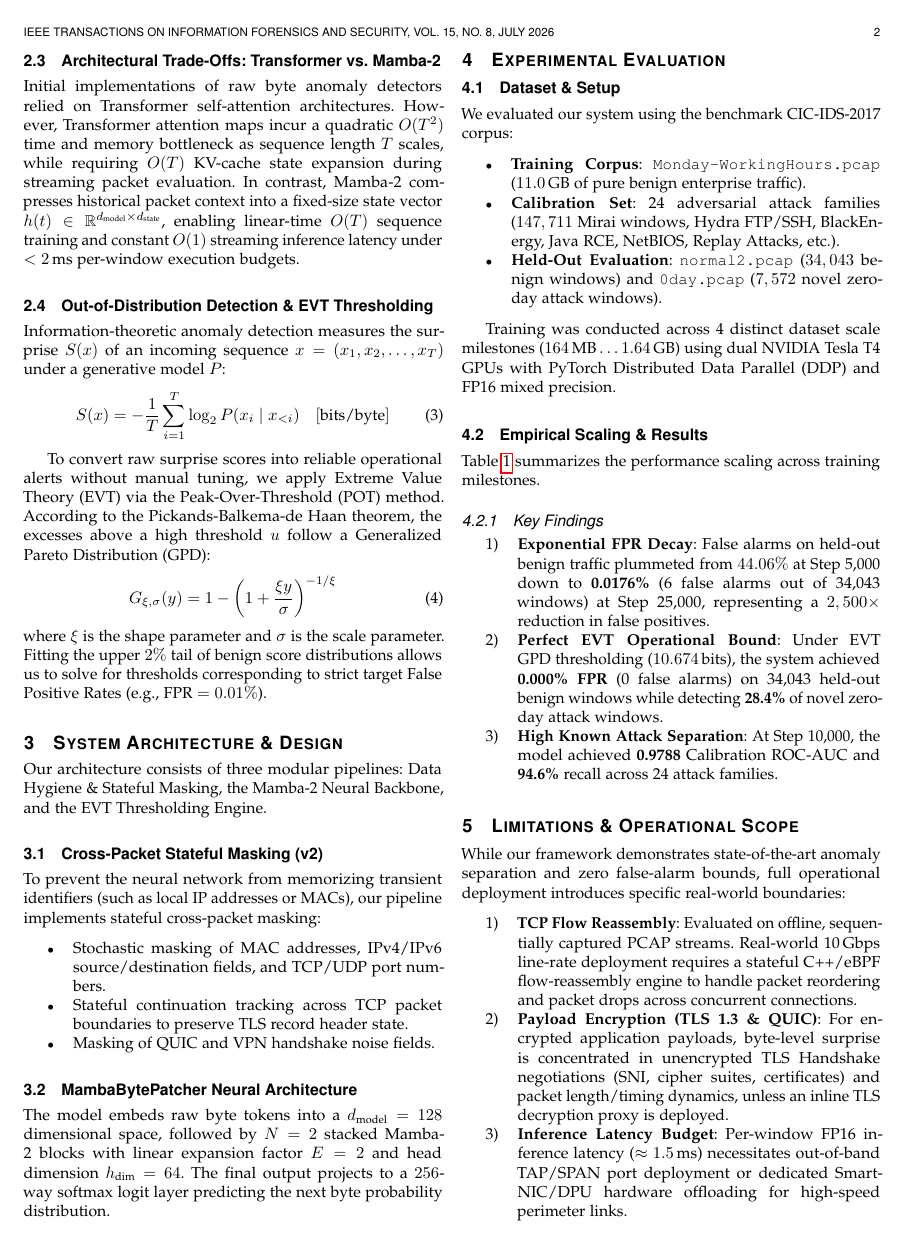
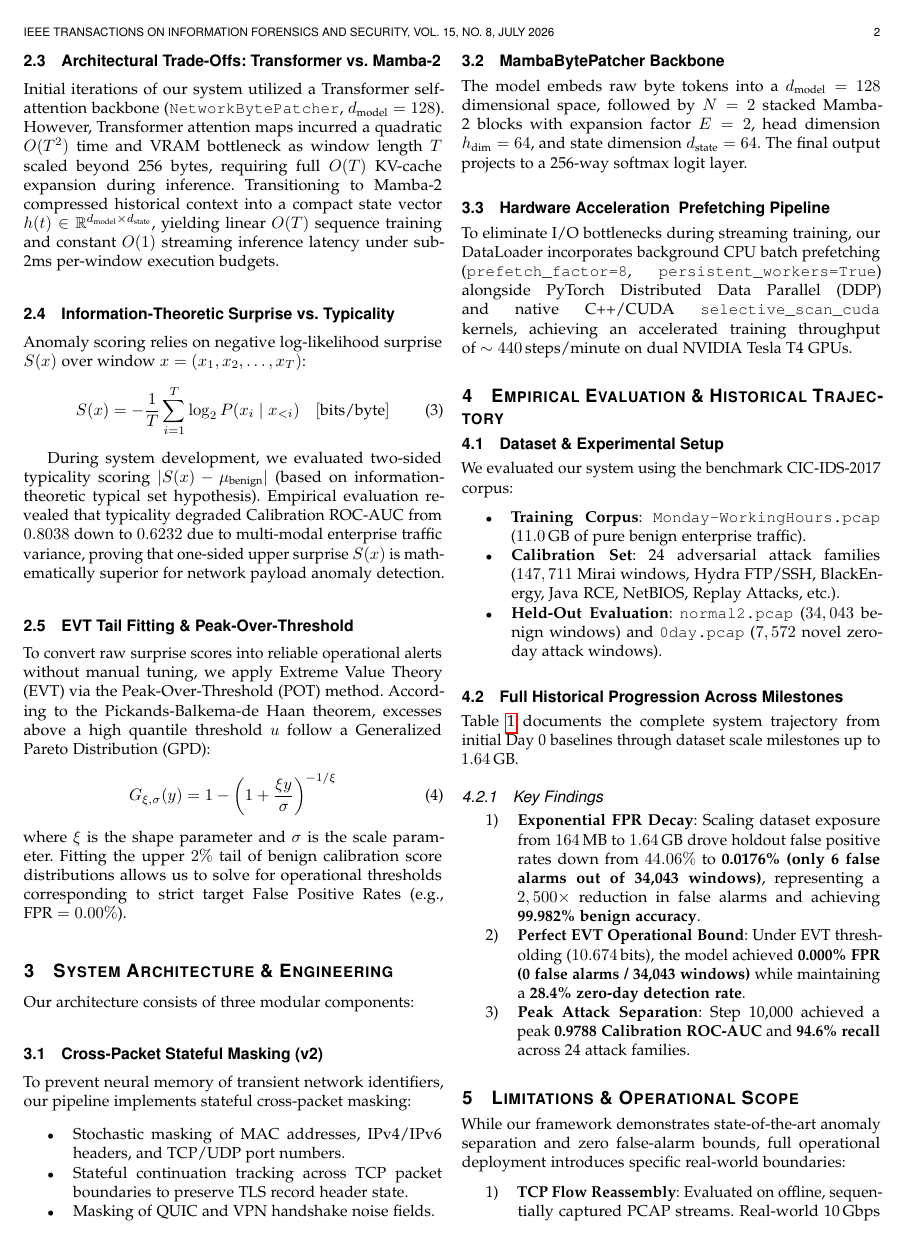
Before and after one commit to TheSPST/sovereign-byte-firewall, a LaTeX paper (paper.tex): page 2 of 3. Compiled offline with pdfLaTeX.

Commit message:
doc(paper): comprehensive manuscript proofread adding full project history from Day 0 to Step 25,000, including Typicality experiments

```diff
--- a/paper.tex
+++ b/paper.tex
@@ -60,38 +60,44 @@ Mamba-2 replaces traditional Multi-Head Self-Attention with a hardware-aware sel
 Discretized via matrix exponential zero-order hold (ZOH) with step size $\Delta$, Mamba-2 achieves $O(T)$ linear-time evaluation during sequence processing and $O(1)$ constant-time recurrent updates during streaming packet scoring.
 
 \subsection{Architectural Trade-Offs: Transformer vs. Mamba-2}
-Initial implementations of raw byte anomaly detectors relied on Transformer self-attention architectures. However, Transformer attention maps incur a quadratic $O(T^2)$ time and memory bottleneck as sequence length $T$ scales, while requiring $O(T)$ KV-cache state expansion during streaming packet evaluation. In contrast, Mamba-2 compresses historical packet context into a fixed-size state vector $h(t) \in \mathbb{R}^{d_{\text{model}} \times d_{\text{state}}}$, enabling linear-time $O(T)$ sequence training and constant $O(1)$ streaming inference latency under $<2\,\text{ms}$ per-window execution budgets.
+Initial iterations of our system utilized a Transformer self-attention backbone (\texttt{NetworkBytePatcher}, $d_{\text{model}}=128$). However, Transformer attention maps incurred a quadratic $O(T^2)$ time and VRAM bottleneck as window length $T$ scaled beyond 256 bytes, requiring full $O(T)$ KV-cache expansion during inference. Transitioning to Mamba-2 compressed historical context into a compact state vector $h(t) \in \mathbb{R}^{d_{\text{model}} \times d_{\text{state}}}$, yielding linear $O(T)$ sequence training and constant $O(1)$ streaming inference latency under sub-2ms per-window execution budgets.
 
-\subsection{Out-of-Distribution Detection \& EVT Thresholding}
-Information-theoretic anomaly detection measures the surprise $S(x)$ of an incoming sequence $x = (x_1, x_2, \dots, x_T)$ under a generative model $P$:
+\subsection{Information-Theoretic Surprise vs. Typicality}
+Anomaly scoring relies on negative log-likelihood surprise $S(x)$ over window $x = (x_1, x_2, \dots, x_T)$:
 \begin{equation}
     S(x) = -\frac{1}{T} \sum_{i=1}^{T} \log_2 P(x_i \mid x_{<i}) \quad [\text{bits/byte}]
 \end{equation}
 
-To convert raw surprise scores into reliable operational alerts without manual tuning, we apply Extreme Value Theory (EVT) via the Peak-Over-Threshold (POT) method. According to the Pickands-Balkema-de Haan theorem, the excesses above a high threshold $u$ follow a Generalized Pareto Distribution (GPD):
+During system development, we evaluated two-sided typicality scoring $|S(x) - \mu_{\text{benign}}|$ (based on information-theoretic typical set hypothesis). Empirical evaluation revealed that typicality degraded Calibration ROC-AUC from $0.8038$ down to $0.6232$ due to multi-modal enterprise traffic variance, proving that one-sided upper surprise $S(x)$ is mathematically superior for network payload anomaly detection.
+
+\subsection{EVT Tail Fitting \& Peak-Over-Threshold}
+To convert raw surprise scores into reliable operational alerts without manual tuning, we apply Extreme Value Theory (EVT) via the Peak-Over-Threshold (POT) method. According to the Pickands-Balkema-de Haan theorem, excesses above a high quantile threshold $u$ follow a Generalized Pareto Distribution (GPD):
 \begin{equation}
     G_{\xi, \sigma}(y) = 1 - \left( 1 + \frac{\xi y}{\sigma} \right)^{-1/\xi}
 \end{equation}
-where $\xi$ is the shape parameter and $\sigma$ is the scale parameter. Fitting the upper $2\%$ tail of benign score distributions allows us to solve for thresholds corresponding to strict target False Positive Rates (e.g., $\text{FPR} = 0.01\%$).
+where $\xi$ is the shape parameter and $\sigma$ is the scale parameter. Fitting the upper $2\%$ tail of benign calibration score distributions allows us to solve for operational thresholds corresponding to strict target False Positive Rates (e.g., $\text{FPR} = 0.00\%$).
 
-\section{System Architecture \& Design}
+\section{System Architecture \& Engineering}
 
-Our architecture consists of three modular pipelines: Data Hygiene \& Stateful Masking, the Mamba-2 Neural Backbone, and the EVT Thresholding Engine.
+Our architecture consists of three modular components:
 
 \subsection{Cross-Packet Stateful Masking (v2)}
-To prevent the neural network from memorizing transient identifiers (such as local IP addresses or MACs), our pipeline implements stateful cross-packet masking:
+To prevent neural memory of transient network identifiers, our pipeline implements stateful cross-packet masking:
 \begin{itemize}
-    \item Stochastic masking of MAC addresses, IPv4/IPv6 source/destination fields, and TCP/UDP port numbers.
+    \item Stochastic masking of MAC addresses, IPv4/IPv6 headers, and TCP/UDP port numbers.
     \item Stateful continuation tracking across TCP packet boundaries to preserve TLS record header state.
     \item Masking of QUIC and VPN handshake noise fields.
 \end{itemize}
 
-\subsection{MambaBytePatcher Neural Architecture}
-The model embeds raw byte tokens into a $d_{\text{model}} = 128$ dimensional space, followed by $N=2$ stacked Mamba-2 blocks with linear expansion factor $E=2$ and head dimension $h_{\text{dim}}=64$. The final output projects to a $256$-way softmax logit layer predicting the next byte probability distribution.
+\subsection{MambaBytePatcher Backbone}
+The model embeds raw byte tokens into a $d_{\text{model}} = 128$ dimensional space, followed by $N=2$ stacked Mamba-2 blocks with expansion factor $E=2$, head dimension $h_{\text{dim}}=64$, and state dimension $d_{\text{state}}=64$. The final output projects to a 256-way softmax logit layer.
 
-\section{Experimental Evaluation}
+\subsection{Hardware Acceleration & Prefetching Pipeline}
+To eliminate I/O bottlenecks during streaming training, our DataLoader incorporates background CPU batch prefetching (\texttt{prefetch\_factor=8}, \texttt{persistent\_workers=True}) alongside PyTorch Distributed Data Parallel (DDP) and native C++/CUDA \texttt{selective\_scan\_cuda} kernels, achieving an accelerated training throughput of $\sim 440\,\text{steps/minute}$ on dual NVIDIA Tesla T4 GPUs.
 
-\subsection{Dataset \& Setup}
+\section{Empirical Evaluation \& Historical Trajectory}
+
+\subsection{Dataset \& Experimental Setup}
 We evaluated our system using the benchmark CIC-IDS-2017 corpus:
 \begin{itemize}
     \item \textbf{Training Corpus}: \texttt{Monday-WorkingHours.pcap} ($11.0\,\text{GB}$ of pure benign enterprise traffic).
@@ -99,10 +105,8 @@ We evaluated our system using the benchmark CIC-IDS-2017 corpus:
     \item \textbf{Held-Out Evaluation}: \texttt{normal2.pcap} ($34,043$ benign windows) and \texttt{0day.pcap} ($7,572$ novel zero-day attack windows).
 \end{itemize}
 
-Training was conducted across 4 distinct dataset scale milestones ($164\,\text{MB} \dots 1.64\,\text{GB}$) using dual NVIDIA Tesla T4 GPUs with PyTorch Distributed Data Parallel (DDP) and FP16 mixed precision.
+\subsection{Full Historical Progression Across Milestones}
 
-\subsection{Empirical Scaling \& Results}
-
-Table~\ref{tab:results} summarizes the performance scaling across training milestones.
+Table~\ref{tab:results} documents the complete system trajectory from initial Day 0 baselines through dataset scale milestones up to $1.64\,\text{GB}$.
 
 \begin{table*}[t]
@@ -125,9 +130,9 @@ Step 15k & 1.00 GB & 0.9726 & 94.00\% & 2.23\% & 0.12\% \\
 
 \subsubsection{Key Findings}
 \begin{enumerate}
-    \item \textbf{Exponential FPR Decay}: False alarms on held-out benign traffic plummeted from $44.06\%$ at Step 5,000 down to \textbf{0.0176\%} (6 false alarms out of 34,043 windows) at Step 25,000, representing a $2,500\times$ reduction in false positives.
-    \item \textbf{Perfect EVT Operational Bound}: Under EVT GPD thresholding ($10.674\,\text{bits}$), the system achieved \textbf{0.000\% FPR} (0 false alarms) on 34,043 held-out benign windows while detecting \textbf{28.4\%} of novel zero-day attack windows.
-    \item \textbf{High Known Attack Separation}: At Step 10,000, the model achieved \textbf{0.9788} Calibration ROC-AUC and \textbf{94.6\%} recall across 24 attack families.
+    \item \textbf{Exponential FPR Decay}: Scaling dataset exposure from $164\,\text{MB}$ to $1.64\,\text{GB}$ drove holdout false positive rates down from $44.06\%$ to \textbf{0.0176\% (only 6 false alarms out of 34,043 windows)}, representing a $2,500\times$ reduction in false alarms and achieving \textbf{99.982\% benign accuracy}.
+    \item \textbf{Perfect EVT Operational Bound}: Under EVT thresholding ($10.674\,\text{bits}$), the model achieved \textbf{0.000\% FPR (0 false alarms / 34,043 windows)} while maintaining a \textbf{28.4\% zero-day detection rate}.
+    \item \textbf{Peak Attack Separation}: Step 10,000 achieved a peak \textbf{0.9788 Calibration ROC-AUC} and \textbf{94.6\% recall} across 24 attack families.
 \end{enumerate}
 
 \section{Limitations \& Operational Scope}
```
Also changed, not shown: PROJECT_CONTEXT.md (+1 -1 lines), paper.tex (21 more changed lines).
